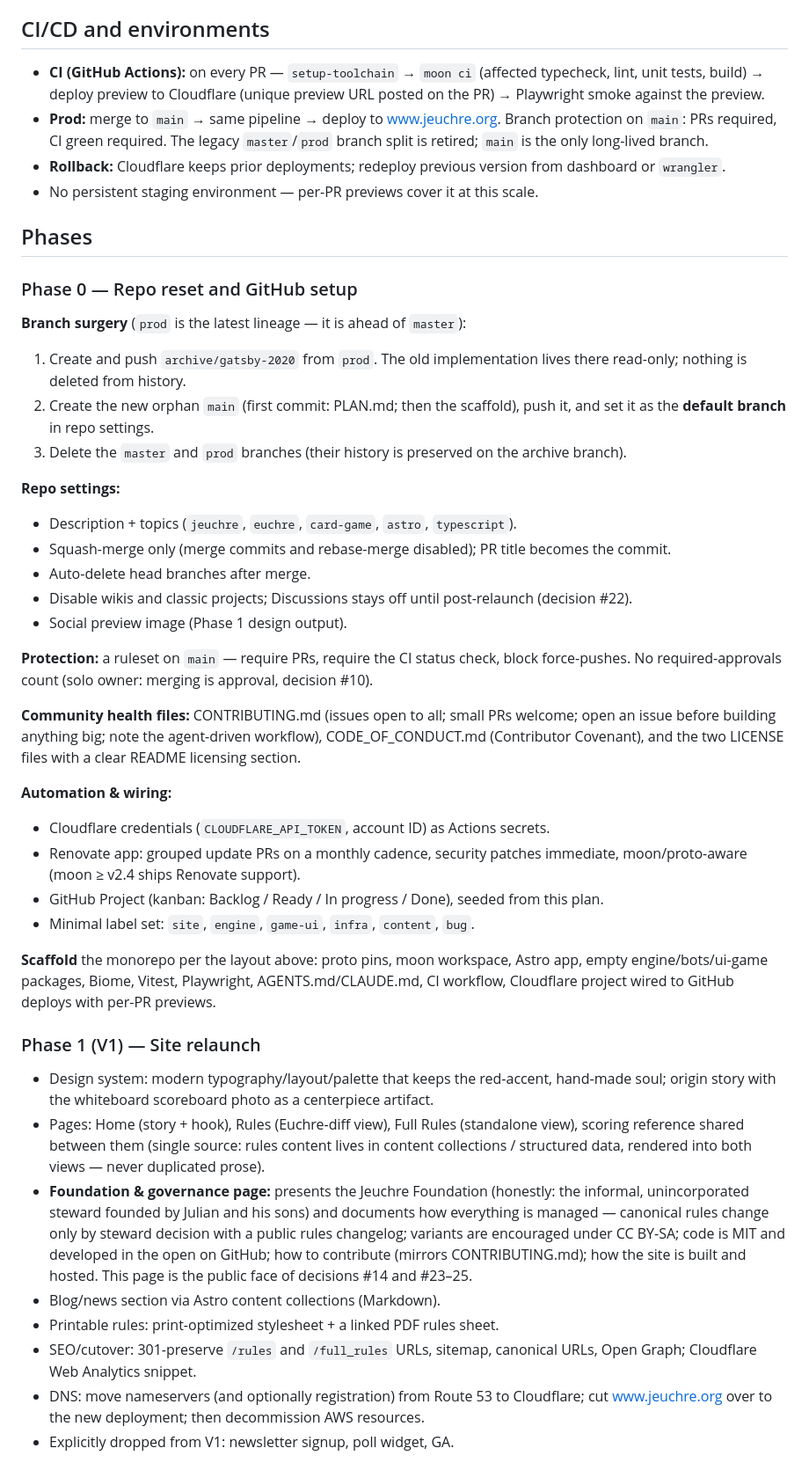
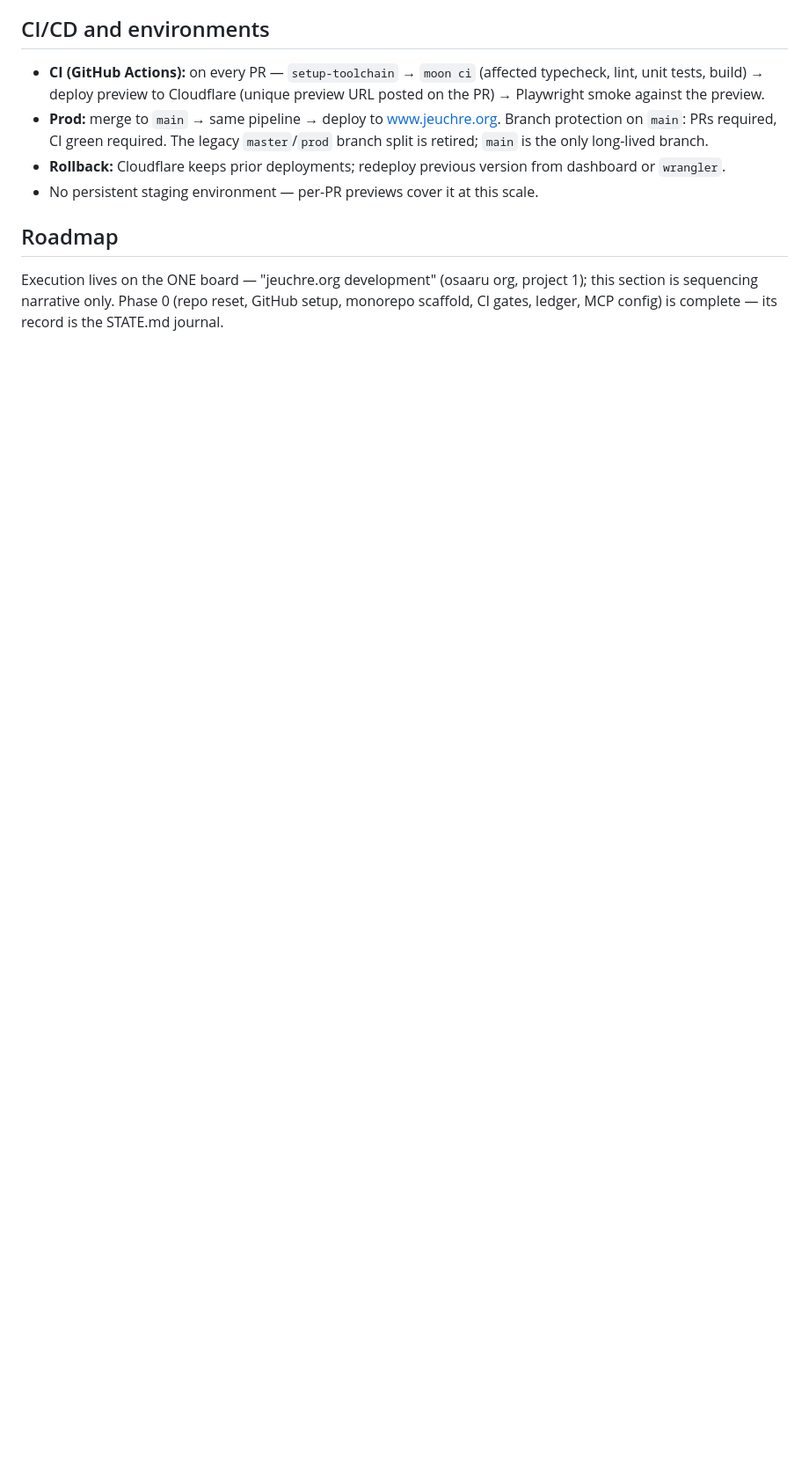
Before and after one commit to osaaru/jeuchre.org, a Markdown page: PLAN.md, the part around one of its changes. Shown at 88% size. GitHub-like rendering; blank space fills up the shorter version.

Commit message:
Slim PLAN.md: phases and open items become the Roadmap + board pointers
Closes #26

Co-Authored-By: Claude Fable 5 <noreply@anthropic.com>

```diff
--- a/PLAN.md
+++ b/PLAN.md
@@ -125,59 +125,9 @@ dragging React in. moon's affected-task graph keeps CI fast as packages accumula
   `wrangler`.
 - No persistent staging environment — per-PR previews cover it at this scale.
 
-## Phases
+## Roadmap
 
-### Phase 0 — Repo reset and GitHub setup
+Execution lives on the ONE board — "jeuchre.org development" (osaaru org, project 1); this
+section is sequencing narrative only. Phase 0 (repo reset, GitHub setup, monorepo scaffold,
+CI gates, ledger, MCP config) is complete — its record is the STATE.md journal.
 
-**Branch surgery** (`prod` is the latest lineage — it is ahead of `master`):
-1. Create and push `archive/gatsby-2020` from `prod`. The old implementation lives there
-   read-only; nothing is deleted from history.
-2. Create the new orphan `main` (first commit: PLAN.md; then the scaffold), push it, and set
-   it as the **default branch** in repo settings.
-3. Delete the `master` and `prod` branches (their history is preserved on the archive branch).
-
-**Repo settings:**
-- Description + topics (`jeuchre`, `euchre`, `card-game`, `astro`, `typescript`).
-- Squash-merge only (merge commits and rebase-merge disabled); PR title becomes the commit.
-- Auto-delete head branches after merge.
-- Disable wikis and classic projects; Discussions stays off until post-relaunch (decision #22).
-- Social preview image (Phase 1 design output).
-
-**Protection:** a ruleset on `main` — require PRs, require the CI status check, block
-force-pushes. No required-approvals count (solo owner: merging is approval, decision #10).
-
-**Community health files:** CONTRIBUTING.md (issues open to all; small PRs welcome; open an
-issue before building anything big; note the agent-driven workflow), CODE_OF_CONDUCT.md
-(Contributor Covenant), and the two LICENSE files with a clear README licensing section.
-
-**Automation & wiring:**
-- Cloudflare credentials (`CLOUDFLARE_API_TOKEN`, account ID) as Actions secrets.
-- Renovate app: grouped update PRs on a monthly cadence, security patches immediate,
-  moon/proto-aware (moon ≥ v2.4 ships Renovate support).
-- GitHub Project (kanban: Backlog / Ready / In progress / Done), seeded from this plan.
-- Minimal label set: `site`, `engine`, `game-ui`, `infra`, `content`, `bug`.
-
-**Scaffold** the monorepo per the layout above: proto pins, moon workspace, Astro app, empty
-engine/bots/ui-game packages, Biome, Vitest, Playwright, AGENTS.md/CLAUDE.md, CI workflow,
-Cloudflare project wired to GitHub deploys with per-PR previews.
-
-### Phase 1 (V1) — Site relaunch
-- Design system: modern typography/layout/palette that keeps the red-accent, hand-made soul;
-  origin story with the whiteboard scoreboard photo as a centerpiece artifact.
-- Pages: Home (story + hook), Rules (Euchre-diff view), Full Rules (standalone view), scoring
-  reference shared between them (single source: rules content lives in content collections /
-  structured data, rendered into both views — never duplicated prose).
-- **Foundation & governance page:** presents the Jeuchre Foundation (honestly: the informal,
-  unincorporated steward founded by Julian and his sons) and documents how everything is
-  managed — canonical rules change only by steward decision with a public rules changelog;
-  variants are encouraged under CC BY-SA; code is MIT and developed in the open on GitHub;
-  how to contribute (mirrors CONTRIBUTING.md); how the site is built and hosted. This page is
-  the public face of decisions #14 and #23–25.
-- Blog/news section via Astro content collections (Markdown).
-- Printable rules: print-optimized stylesheet + a linked PDF rules sheet.
-- SEO/cutover: 301-preserve `/rules` and `/full_rules` URLs, sitemap, canonical URLs,
-  Open Graph; Cloudflare Web Analytics snippet.
-- DNS: move nameservers (and optionally registration) from Route 53 to Cloudflare; cut
-  www.jeuchre.org over to the new deployment; then decommission AWS resources.
-- Explicitly dropped from V1: newsletter signup, poll widget, GA.
-
```
Also changed, not shown: other parts of PLAN.md (+16 -38 lines), STATE.md (+14 -0 lines).
